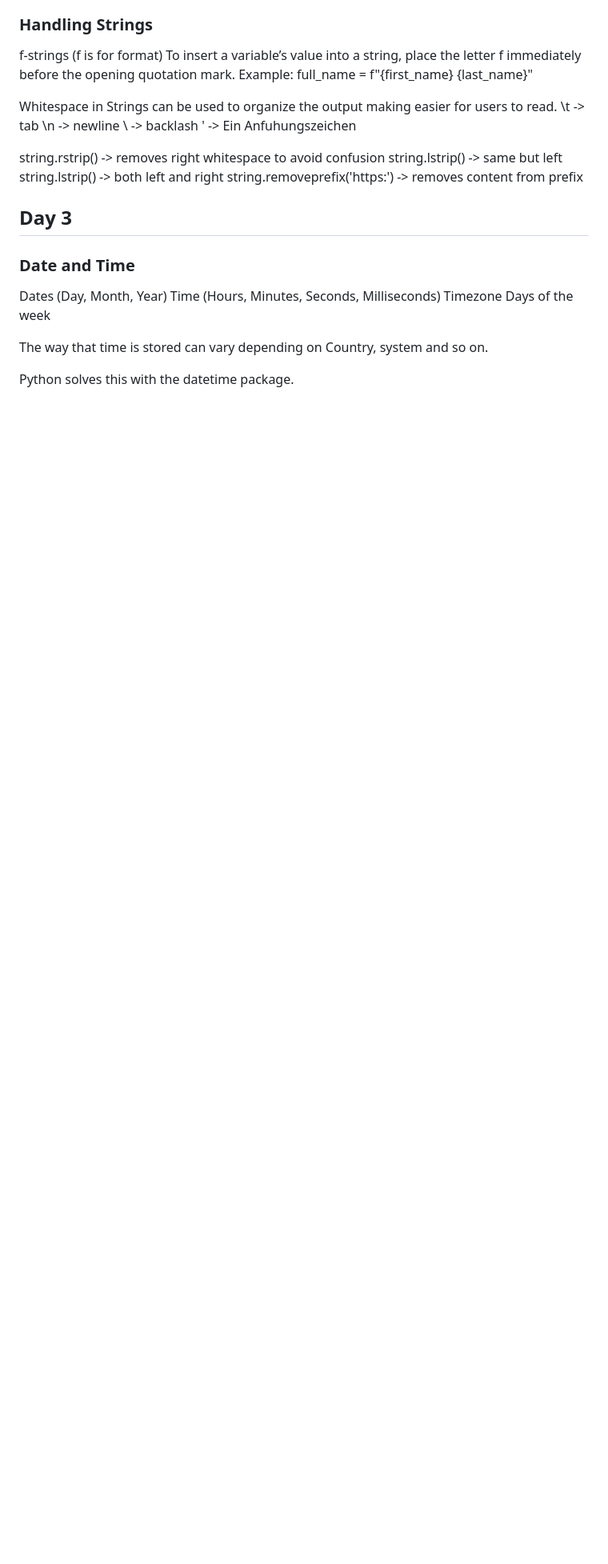
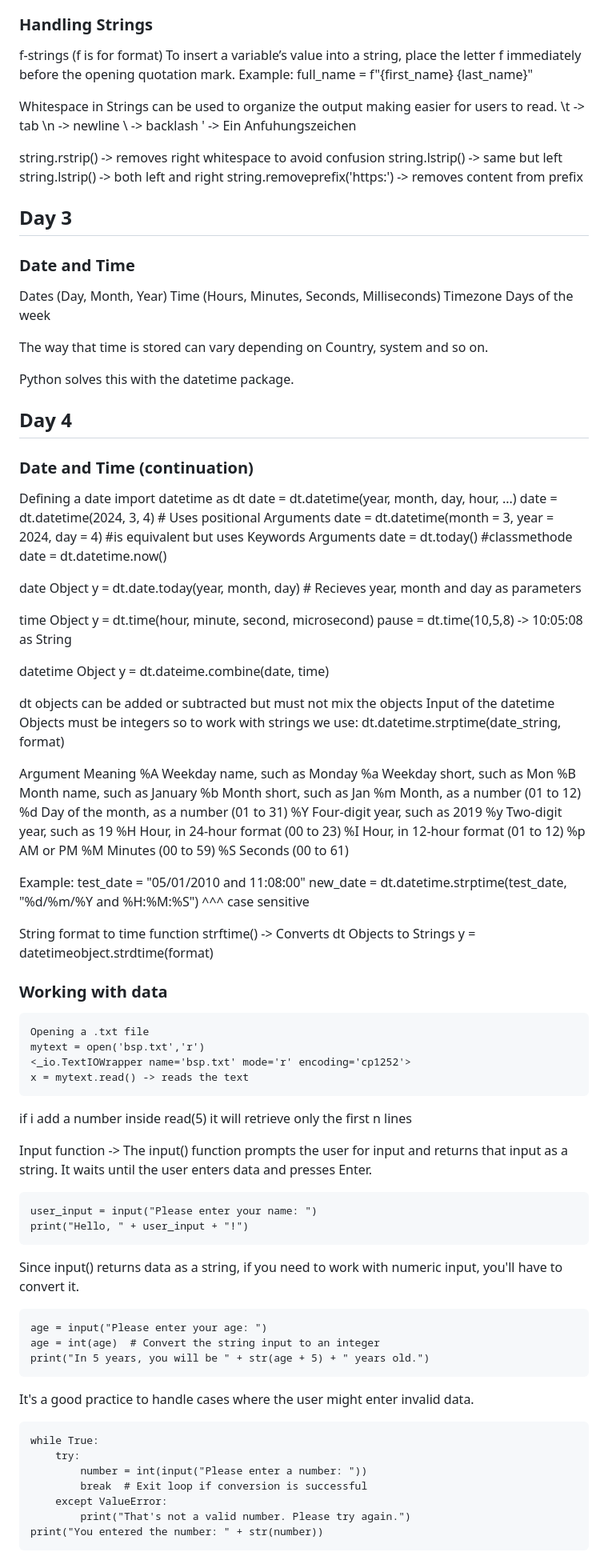
Before and after one commit to lfpmeloni/python-bootcamp-2024, a Markdown page: week-1/notes_week_1.md, the part around the change. Shown at 80% size. Rendered like a GitHub page; blank space fills up the shorter version.

Commit message:
End of day 4

```diff
--- a/week-1/notes.md
+++ b/week-1/notes_week_1.md
@@ -247,3 +247,82 @@ Days of the week
 The way that time is stored can vary depending on Country, system and so on.
 
 Python solves this with the datetime package.
+
+## Day 4
+
+### Date and Time (continuation)
+
+Defining a date
+import datetime as dt
+date = dt.datetime(year, month, day, hour, ...)
+date = dt.datetime(2024, 3, 4) # Uses positional Arguments
+date = dt.datetime(month = 3, year = 2024, day = 4) #is equivalent but uses Keywords Arguments
+date = dt.today() #classmethode
+date = dt.datetime.now()
+
+date Object
+y = dt.date.today(year, month, day) # Recieves year, month and day as parameters
+
+time Object
+y = dt.time(hour, minute, second, microsecond)
+pause = dt.time(10,5,8) -> 10:05:08 as String
+
+datetime Object
+y = dt.dateime.combine(date, time)
+
+dt objects can be added or subtracted but must not mix the objects
+Input of the datetime Objects must be integers so to work with strings we use:
+dt.datetime.strptime(date_string, format)
+
+Argument Meaning
+%A Weekday name, such as Monday
+%a Weekday short, such as Mon
+%B Month name, such as January
+%b Month short, such as Jan
+%m Month, as a number (01 to 12)
+%d Day of the month, as a number (01 to 31)
+%Y Four-digit year, such as 2019
+%y Two-digit year, such as 19
+%H Hour, in 24-hour format (00 to 23)
+%I Hour, in 12-hour format (01 to 12)
+%p AM or PM
+%M Minutes (00 to 59)
+%S Seconds (00 to 61)
+
+Example:
+test_date = "05/01/2010 and 11:08:00"
+new_date = dt.datetime.strptime(test_date, "%d/%m/%Y and %H:%M:%S")
+                                                     ^^^ case sensitive
+
+String format to time function
+strftime() -> Converts dt Objects to Strings
+y = datetimeobject.strdtime(format)
+
+### Working with data
+
+    Opening a .txt file
+    mytext = open('bsp.txt','r')
+    <_io.TextIOWrapper name='bsp.txt' mode='r' encoding='cp1252'>
+    x = mytext.read() -> reads the text
+if i add a number inside read(5) it will retrieve only the first n lines
+
+Input function -> The input() function prompts the user for input and returns that input as a string. It waits until the user enters data and presses Enter.
+
+    user_input = input("Please enter your name: ")
+    print("Hello, " + user_input + "!")
+
+Since input() returns data as a string, if you need to work with numeric input, you'll have to convert it.
+
+    age = input("Please enter your age: ")
+    age = int(age)  # Convert the string input to an integer
+    print("In 5 years, you will be " + str(age + 5) + " years old.")
+
+It's a good practice to handle cases where the user might enter invalid data.
+
+    while True:
+        try:
+            number = int(input("Please enter a number: "))
+            break  # Exit loop if conversion is successful
+        except ValueError:
+            print("That's not a valid number. Please try again.")
+    print("You entered the number: " + str(number))
```
